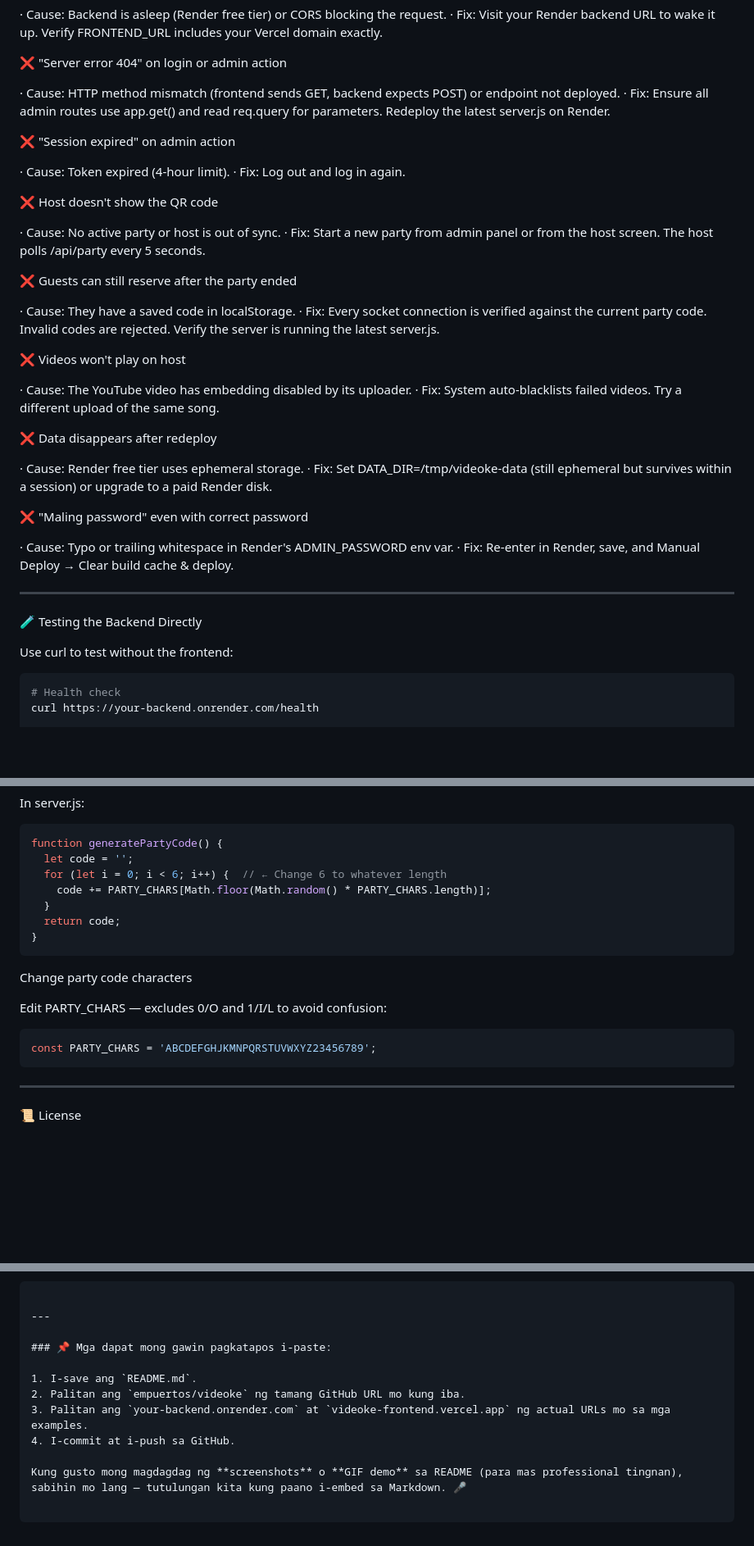
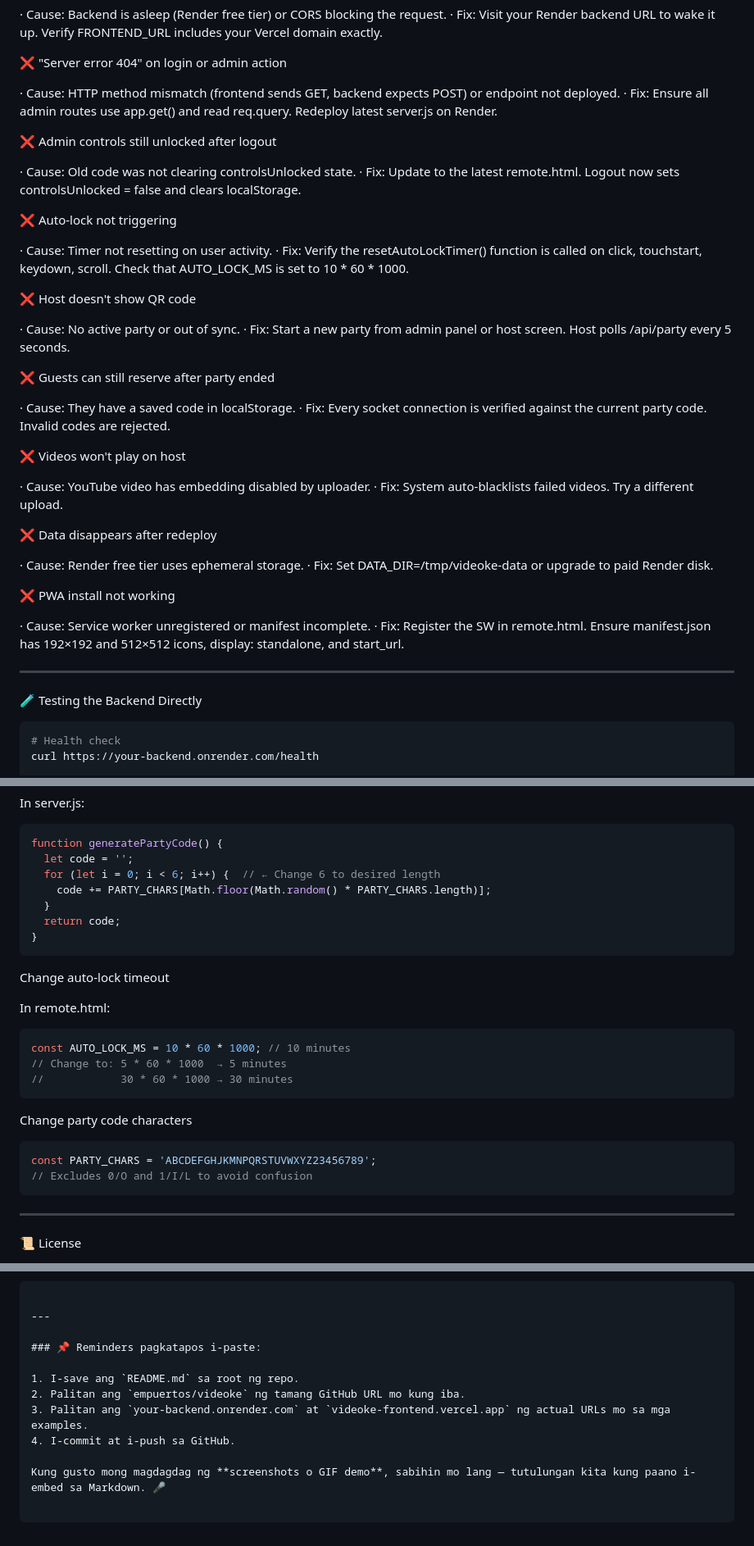
Before and after one commit to empuertos/videoke, a Markdown page: README.md, 3 parts joined by grey strips. Shown at 82% size. Rendered like a GitHub page; blank space fills up the shorter version.

````diff
--- a/README.md
+++ b/README.md
@@ -349,43 +378,46 @@ Esc Cancel password prompt
 ❌ "Server error 404" on login or admin action
 
 · Cause: HTTP method mismatch (frontend sends GET, backend expects POST) or endpoint not deployed.
-· Fix: Ensure all admin routes use app.get() and read req.query for parameters. Redeploy the latest server.js on Render.
+· Fix: Ensure all admin routes use app.get() and read req.query. Redeploy latest server.js on Render.
 
-❌ "Session expired" on admin action
+❌ Admin controls still unlocked after logout
 
-· Cause: Token expired (4-hour limit).
-· Fix: Log out and log in again.
+· Cause: Old code was not clearing controlsUnlocked state.
+· Fix: Update to the latest remote.html. Logout now sets controlsUnlocked = false and clears localStorage.
 
-❌ Host doesn't show the QR code
+❌ Auto-lock not triggering
 
-· Cause: No active party or host is out of sync.
-· Fix: Start a new party from admin panel or from the host screen. The host polls /api/party every 5 seconds.
+· Cause: Timer not resetting on user activity.
+· Fix: Verify the resetAutoLockTimer() function is called on click, touchstart, keydown, scroll. Check that AUTO_LOCK_MS is set to 10 * 60 * 1000.
 
-❌ Guests can still reserve after the party ended
+❌ Host doesn't show QR code
+
+· Cause: No active party or out of sync.
+· Fix: Start a new party from admin panel or host screen. Host polls /api/party every 5 seconds.
+
+❌ Guests can still reserve after party ended
 
 · Cause: They have a saved code in localStorage.
-· Fix: Every socket connection is verified against the current party code. Invalid codes are rejected. Verify the server is running the latest server.js.
+· Fix: Every socket connection is verified against the current party code. Invalid codes are rejected.
 
 ❌ Videos won't play on host
 
-· Cause: The YouTube video has embedding disabled by its uploader.
-· Fix: System auto-blacklists failed videos. Try a different upload of the same song.
+· Cause: YouTube video has embedding disabled by uploader.
+· Fix: System auto-blacklists failed videos. Try a different upload.
 
 ❌ Data disappears after redeploy
 
 · Cause: Render free tier uses ephemeral storage.
-· Fix: Set DATA_DIR=/tmp/videoke-data (still ephemeral but survives within a session) or upgrade to a paid Render disk.
+· Fix: Set DATA_DIR=/tmp/videoke-data or upgrade to paid Render disk.
 
-❌ "Maling password" even with correct password
+❌ PWA install not working
 
-· Cause: Typo or trailing whitespace in Render's ADMIN_PASSWORD env var.
-· Fix: Re-enter in Render, save, and Manual Deploy → Clear build cache & deploy.
+· Cause: Service worker unregistered or manifest incomplete.
+· Fix: Register the SW in remote.html. Ensure manifest.json has 192×192 and 512×512 icons, display: standalone, and start_url.
 
 ---
 
 🧪 Testing the Backend Directly
-
-Use curl to test without the frontend:
 
 ```bash
 # Health check
@@ -428,19 +460,28 @@ In server.js:
 ```javascript
 function generatePartyCode() {
   let code = '';
-  for (let i = 0; i < 6; i++) {  // ← Change 6 to whatever length
+  for (let i = 0; i < 6; i++) {  // ← Change 6 to desired length
     code += PARTY_CHARS[Math.floor(Math.random() * PARTY_CHARS.length)];
   }
   return code;
 }
 ```
 
+Change auto-lock timeout
+
+In remote.html:
+
+```javascript
+const AUTO_LOCK_MS = 10 * 60 * 1000; // 10 minutes
+// Change to: 5 * 60 * 1000  → 5 minutes
+//            30 * 60 * 1000 → 30 minutes
+```
+
 Change party code characters
-
-Edit PARTY_CHARS — excludes 0/O and 1/I/L to avoid confusion:
 
 ```javascript
 const PARTY_CHARS = 'ABCDEFGHJKMNPQRSTUVWXYZ23456789';
+// Excludes 0/O and 1/I/L to avoid confusion
 ```
 
 ---
@@ -470,11 +511,11 @@ Enjoy your videoke session! 🎤🎶
 
 ---
 
-### 📌 Mga dapat mong gawin pagkatapos i-paste:
+### 📌 Reminders pagkatapos i-paste:
 
-1. I-save ang `README.md`.
+1. I-save ang `README.md` sa root ng repo.
 2. Palitan ang `empuertos/videoke` ng tamang GitHub URL mo kung iba.
 3. Palitan ang `your-backend.onrender.com` at `videoke-frontend.vercel.app` ng actual URLs mo sa mga examples.
 4. I-commit at i-push sa GitHub.
 
-Kung gusto mong magdagdag ng **screenshots** o **GIF demo** sa README (para mas professional tingnan), sabihin mo lang — tutulungan kita kung paano i-embed sa Markdown. 🎤
+Kung gusto mong magdagdag ng **screenshots o GIF demo**, sabihin mo lang — tutulungan kita kung paano i-embed sa Markdown. 🎤
````
Also changed, not shown: other parts of README.md (+58 -29 lines).
